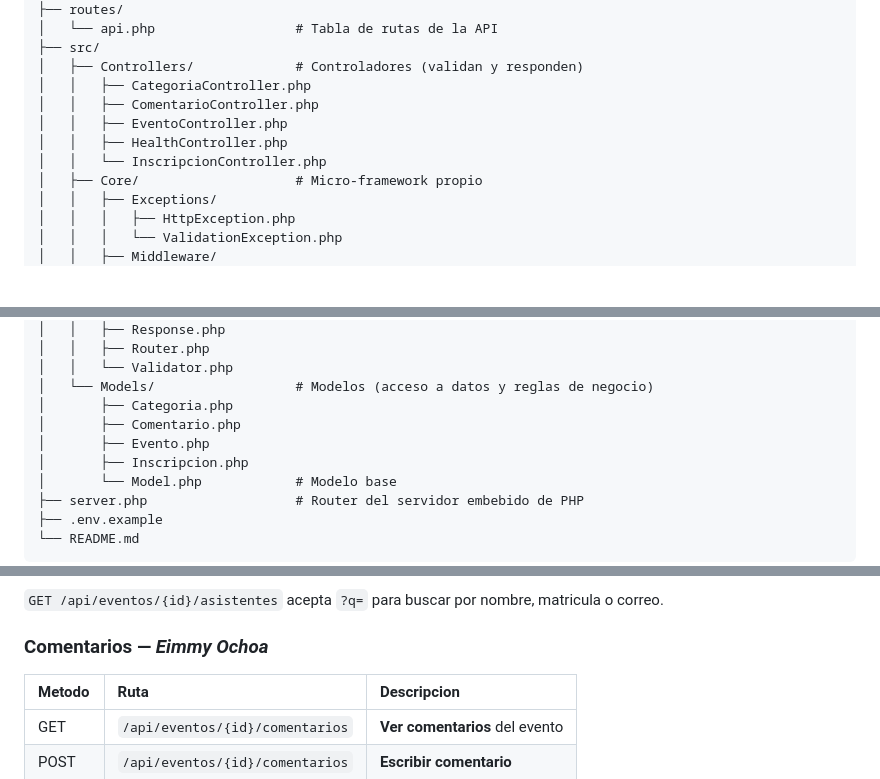
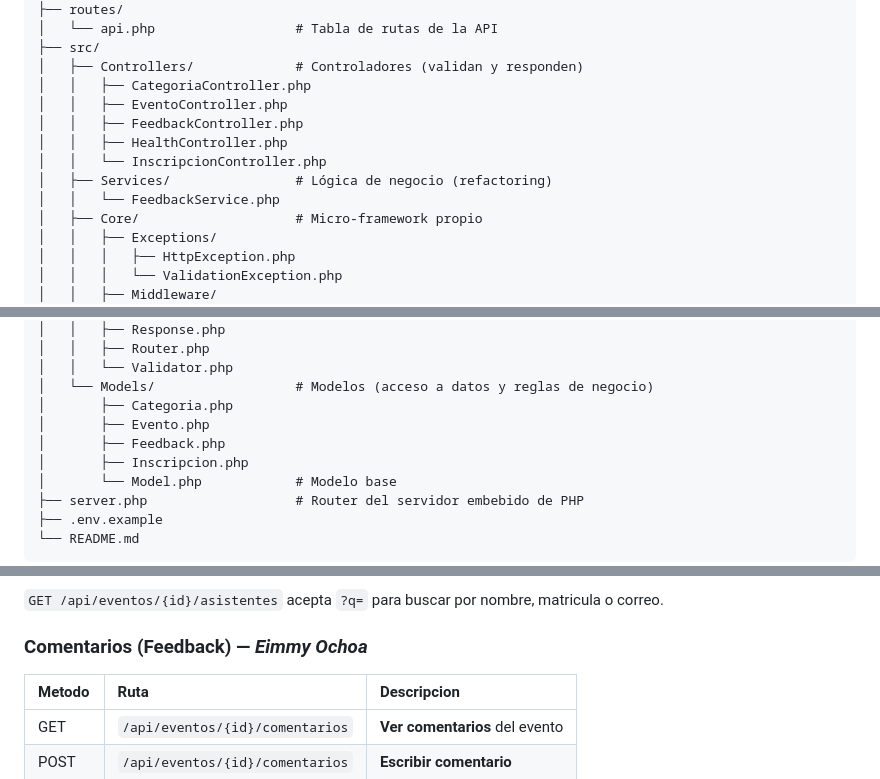
Before and after one commit to raydan90s/GestionEventosESPOLBackend-LP, a Markdown page: README.md, 3 parts joined by grey strips. GitHub-like rendering; blank space fills up the shorter version.

Commit message:
readme actualizacion

```diff
--- a/README.md
+++ b/README.md
@@ -25,10 +25,12 @@ GestionEventosESPOLBackend-LP/
 ├── src/
 │   ├── Controllers/             # Controladores (validan y responden)
 │   │   ├── CategoriaController.php
-│   │   ├── ComentarioController.php
 │   │   ├── EventoController.php
+│   │   ├── FeedbackController.php
 │   │   ├── HealthController.php
 │   │   └── InscripcionController.php
+│   ├── Services/                # Lógica de negocio (refactoring)
+│   │   └── FeedbackService.php
 │   ├── Core/                    # Micro-framework propio
 │   │   ├── Exceptions/
 │   │   │   ├── HttpException.php
@@ -48,8 +50,8 @@ GestionEventosESPOLBackend-LP/
 │   │   └── Validator.php
 │   └── Models/                  # Modelos (acceso a datos y reglas de negocio)
 │       ├── Categoria.php
-│       ├── Comentario.php
 │       ├── Evento.php
+│       ├── Feedback.php
 │       ├── Inscripcion.php
 │       └── Model.php            # Modelo base
 ├── server.php                   # Router del servidor embebido de PHP
@@ -268,7 +270,7 @@ activos y eventos ya realizados (HTTP 409).
 
 `GET /api/eventos/{id}/asistentes` acepta `?q=` para buscar por nombre, matricula o correo.
 
-### Comentarios — *Eimmy Ochoa*
+### Comentarios (Feedback) — *Eimmy Ochoa*
 
 | Metodo | Ruta | Descripcion |
 | :--- | :--- | :--- |
```
